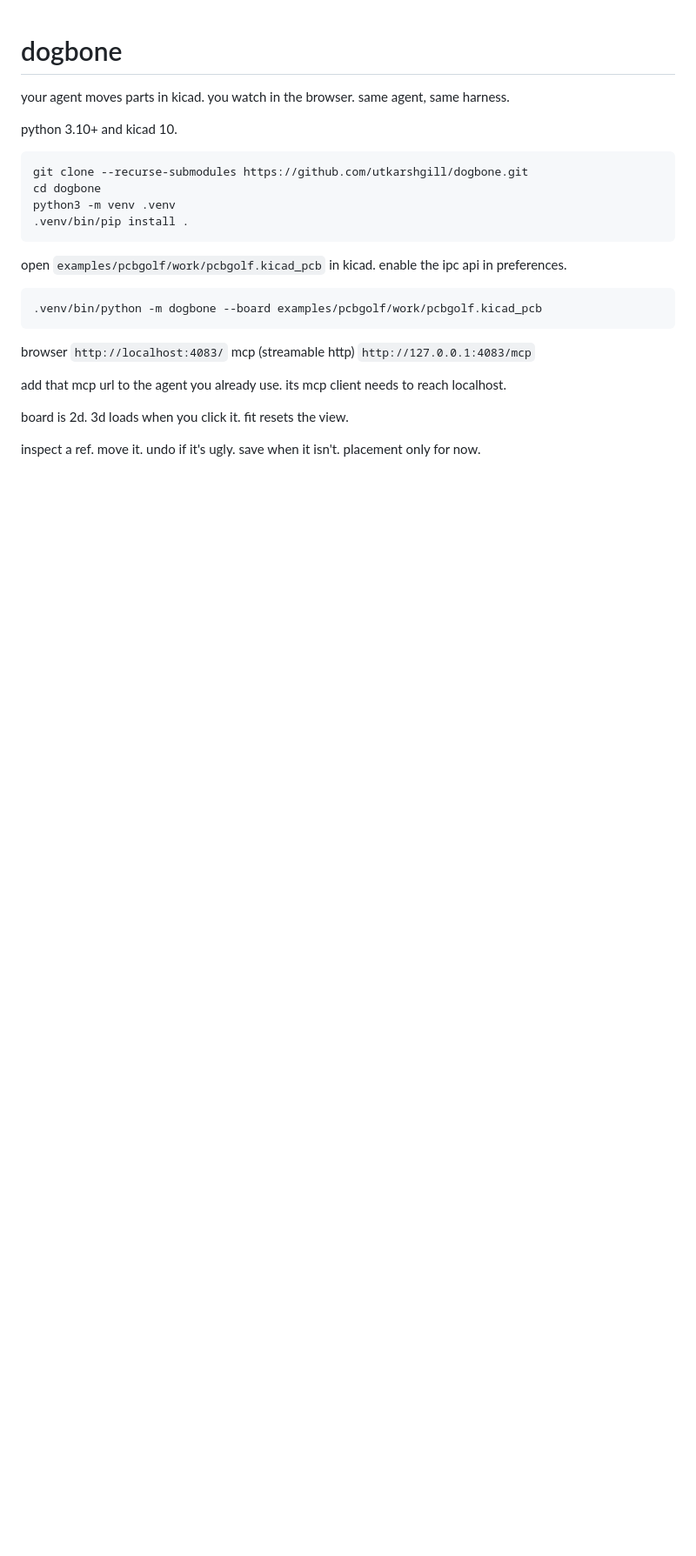
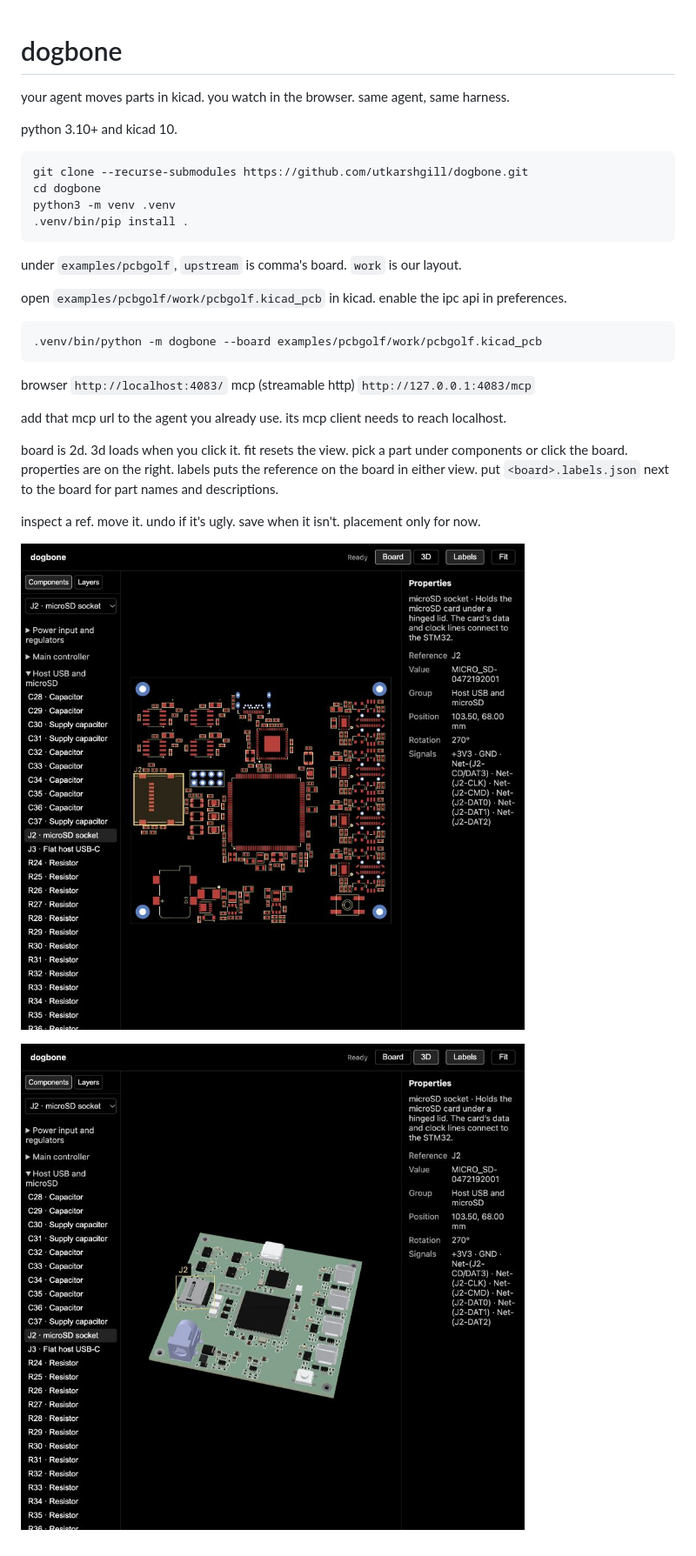
Before and after one commit to utkarshgill/dogbone, a Markdown page: README.md, the part around the change. Shown at 87% size. GitHub-like rendering; pictures changed too: docs/3d.jpg (added), docs/board.jpg (added); blank space fills up the shorter version.

Commit message:
show both views

````diff
--- a/README.md
+++ b/README.md
@@ -12,6 +12,8 @@ python3 -m venv .venv
 .venv/bin/pip install .
 ```
 
+under `examples/pcbgolf`, `upstream` is comma's board. `work` is our layout.
+
 open `examples/pcbgolf/work/pcbgolf.kicad_pcb` in kicad. enable the ipc api in preferences.
 
 ```sh
@@ -24,6 +26,13 @@ mcp (streamable http) `http://127.0.0.1:4083/mcp`
 add that mcp url to the agent you already use. its mcp client needs to reach localhost.
 
 board is 2d. 3d loads when you click it. fit resets the view.
+pick a part under components or click the board. properties are on the right.
+labels puts the reference on the board in either view.
+put `<board>.labels.json` next to the board for part names and descriptions.
 
 inspect a ref. move it. undo if it's ugly. save when it isn't.
 placement only for now.
+
+![board view with part labels](docs/board.jpg)
+
+![3d view with part labels](docs/3d.jpg)
````
